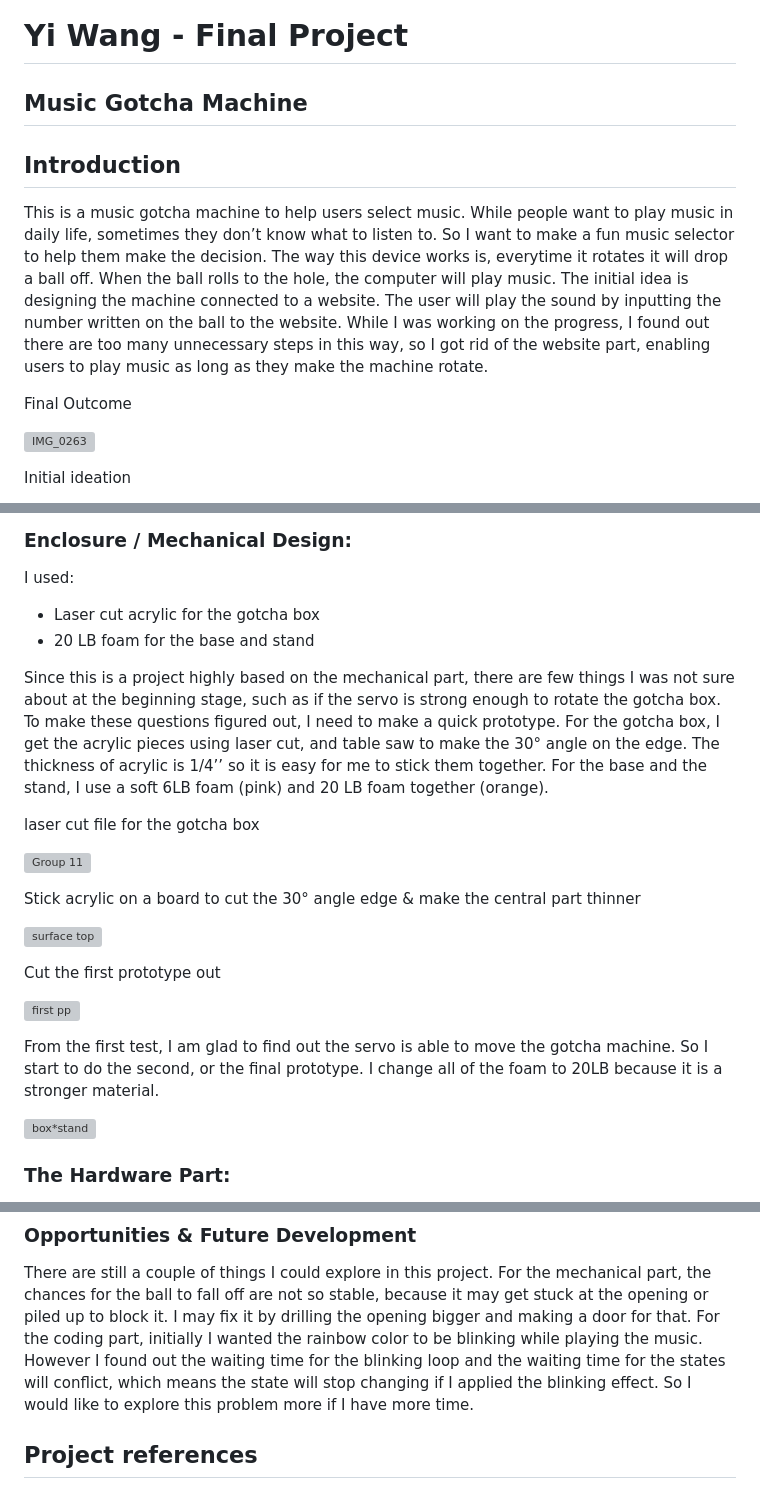
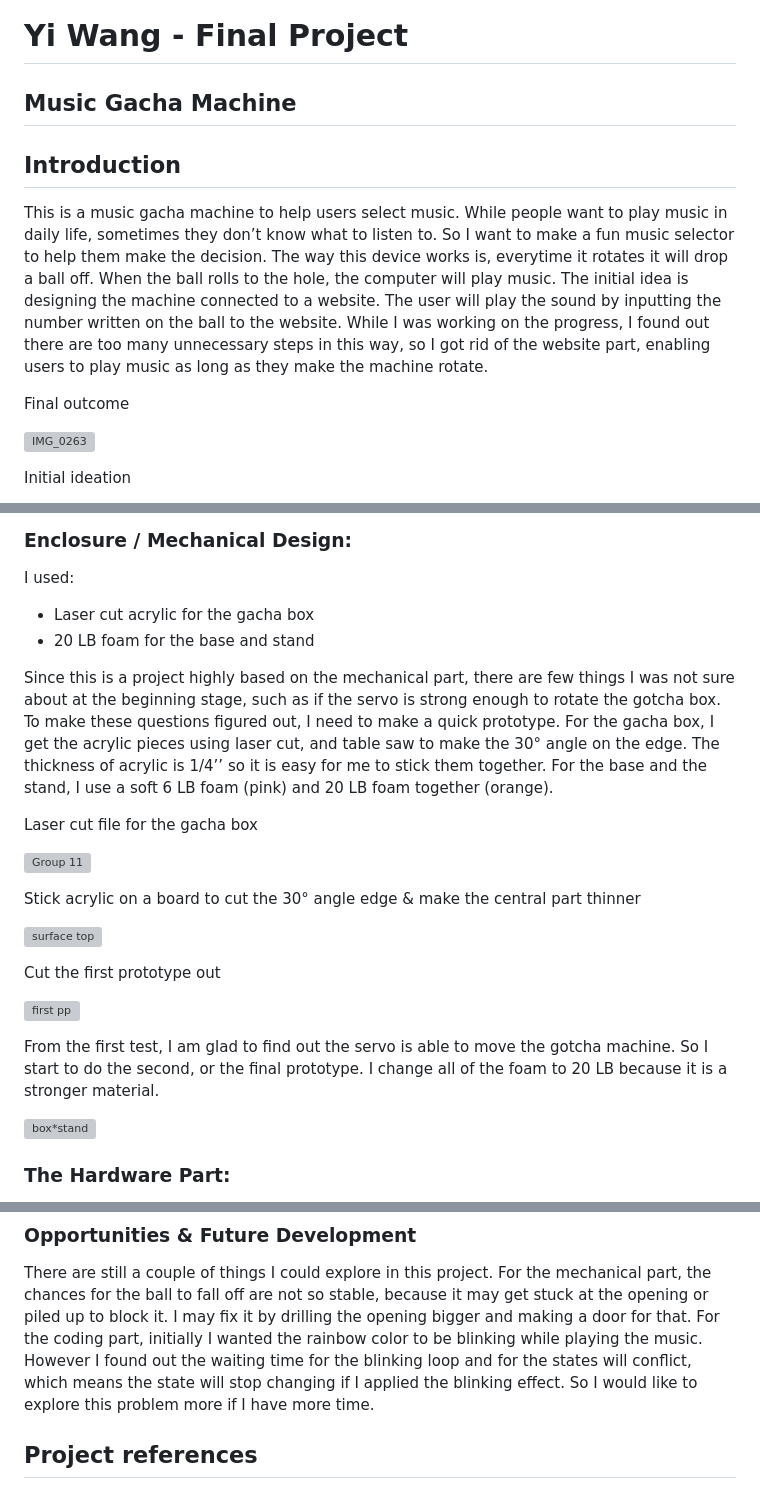
Before and after one commit to Lundanmu/IXD-WEEK2-yw, a Markdown page: final/README.md, 3 parts joined by grey strips. Drawn GitHub-style; grey boxes are pictures that could not be loaded.

```diff
--- a/final/README.md
+++ b/final/README.md
@@ -1,10 +1,10 @@
 # Yi Wang - Final Project
-## Music Gotcha Machine
+## Music Gacha Machine
 
 ## Introduction
-This is a music gotcha machine to help users select music. While people want to play music in daily life, sometimes they don’t know what to listen to. So I want to make a fun music selector to help them make the decision. The way this device works is, everytime it rotates it will drop a ball off. When the ball rolls to the hole, the computer will play music. The initial idea is designing the machine connected to a website. The user will play the sound by inputting the number written on the ball to the website. While I was working on the progress, I found out there are too many unnecessary steps in this way, so I got rid of the website part, enabling users to play music as long as they make the machine rotate.
+This is a music gacha machine to help users select music. While people want to play music in daily life, sometimes they don’t know what to listen to. So I want to make a fun music selector to help them make the decision. The way this device works is, everytime it rotates it will drop a ball off. When the ball rolls to the hole, the computer will play music. The initial idea is designing the machine connected to a website. The user will play the sound by inputting the number written on the ball to the website. While I was working on the progress, I found out there are too many unnecessary steps in this way, so I got rid of the website part, enabling users to play music as long as they make the machine rotate.
 
-Final Outcome
+Final outcome
 
 ![IMG_0263](https://github.com/Lundanmu/adv-prototyping/assets/141177081/5035e814-19b6-4712-a900-05139c2daf1d)
 
@@ -19,13 +19,13 @@ Exploring different forms
 ## Implementation
 ### Enclosure / Mechanical Design:
 I used:
-* Laser cut acrylic for the gotcha box
+* Laser cut acrylic for the gacha box
 * 20 LB foam for the base and stand
 
-Since this is a project highly based on the mechanical part, there are few things I was not sure about at the beginning stage, such as if the servo is strong enough to rotate the gotcha box. To make these questions figured out, I need to make a quick prototype. For the gotcha box, I get the acrylic pieces using laser cut, and table saw to make the 30° angle on the edge. The thickness of acrylic is 1/4’’ so it is easy for me to stick them together.
-For the base and the stand, I use a soft 6LB foam (pink) and 20 LB foam together (orange).
+Since this is a project highly based on the mechanical part, there are few things I was not sure about at the beginning stage, such as if the servo is strong enough to rotate the gotcha box. To make these questions figured out, I need to make a quick prototype. For the gacha box, I get the acrylic pieces using laser cut, and table saw to make the 30° angle on the edge. The thickness of acrylic is 1/4’’ so it is easy for me to stick them together.
+For the base and the stand, I use a soft 6 LB foam (pink) and 20 LB foam together (orange).
 
-laser cut file for the gotcha box
+Laser cut file for the gacha box
 
 ![Group 11](https://github.com/Lundanmu/adv-prototyping/assets/141177081/90adbc9c-43c4-47a2-84e9-c222dbfc2e56)
 
@@ -37,7 +37,7 @@ Cut the first prototype out
 
 ![first pp](https://github.com/Lundanmu/adv-prototyping/assets/141177081/c8de3dcb-bb42-44b8-a7d6-047d8e50f824)
 
-From the first test, I am glad to find out the servo is able to move the gotcha machine. So I start to do the second, or the final prototype. I change all of the foam to 20LB because it is a stronger material.
+From the first test, I am glad to find out the servo is able to move the gotcha machine. So I start to do the second, or the final prototype. I change all of the foam to 20 LB because it is a stronger material.
 
 ![box*stand](https://github.com/Lundanmu/adv-prototyping/assets/141177081/34d59631-c8f5-422a-9da1-8abe7fbc4c69)
 
@@ -197,7 +197,7 @@ I learned a lot about how to combine the physical parts and coding together. The
 
 ### Opportunities & Future Development
 There are still a couple of things I could explore in this project. For the mechanical part, the chances for the ball to fall off are not so stable, because it may get stuck at the opening or piled up to block it. I may fix it by drilling the opening bigger and making a door for that.
-For the coding part, initially I wanted the rainbow color to be blinking while playing the music. However I found out the waiting time for the blinking loop and the waiting time for the states will conflict, which means the state will stop changing if I applied the blinking effect. So I would like to explore this problem more if I have more time.
+For the coding part, initially I wanted the rainbow color to be blinking while playing the music. However I found out the waiting time for the blinking loop and for the states will conflict, which means the state will stop changing if I applied the blinking effect. So I would like to explore this problem more if I have more time.
 
 ## Project references
 
```
Also changed, not shown: other parts of final/README.md (+3 -3 lines).
